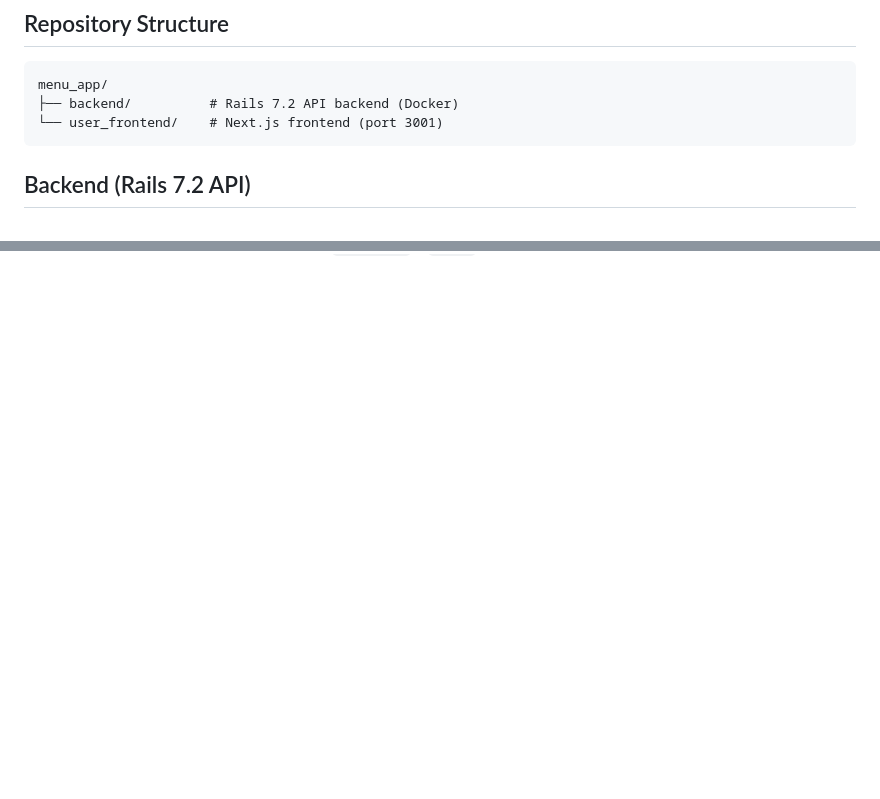
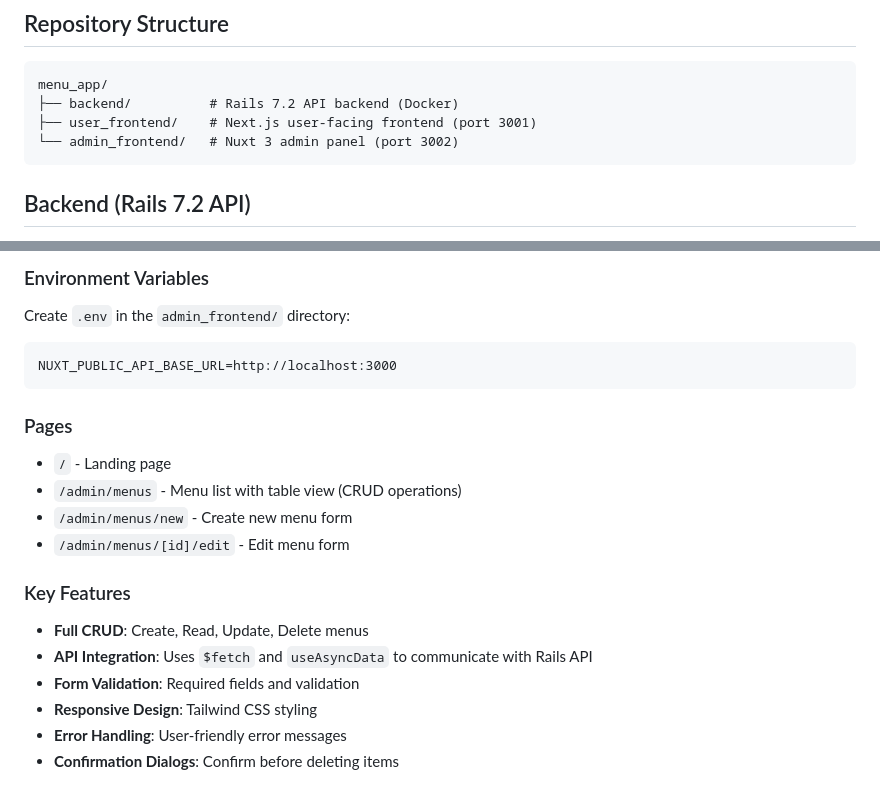
Before and after one commit to michi1985/menu_app, a Markdown page: CLAUDE.md, 2 parts joined by grey strips. Drawn GitHub-style; blank space fills up the shorter version.

Commit message:
admin_frontendの記述をCLAUDE.mdに追記

````diff
--- a/CLAUDE.md
+++ b/CLAUDE.md
@@ -11,7 +11,8 @@ Menu application with separate backend and user-facing frontend.
 ```
 menu_app/
 ├── backend/          # Rails 7.2 API backend (Docker)
-└── user_frontend/    # Next.js frontend (port 3001)
+├── user_frontend/    # Next.js user-facing frontend (port 3001)
+└── admin_frontend/   # Nuxt 3 admin panel (port 3002)
 ```
 
 ## Backend (Rails 7.2 API)
@@ -186,0 +269,23 @@ All pages use CSR (Client-Side Rendering) with `useEffect` + `fetch`.
+### Environment Variables
+
+Create `.env` in the `admin_frontend/` directory:
+
+```
+NUXT_PUBLIC_API_BASE_URL=http://localhost:3000
+```
+
+### Pages
+
+- `/` - Landing page
+- `/admin/menus` - Menu list with table view (CRUD operations)
+- `/admin/menus/new` - Create new menu form
+- `/admin/menus/[id]/edit` - Edit menu form
+
+### Key Features
+
+- **Full CRUD**: Create, Read, Update, Delete menus
+- **API Integration**: Uses `$fetch` and `useAsyncData` to communicate with Rails API
+- **Form Validation**: Required fields and validation
+- **Responsive Design**: Tailwind CSS styling
+- **Error Handling**: User-friendly error messages
+- **Confirmation Dialogs**: Confirm before deleting items
````
Also changed, not shown: other parts of CLAUDE.md (+81 -0 lines).
